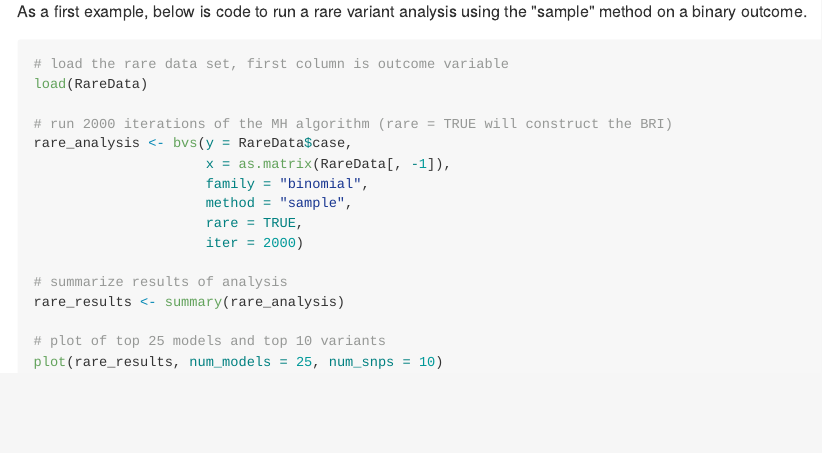
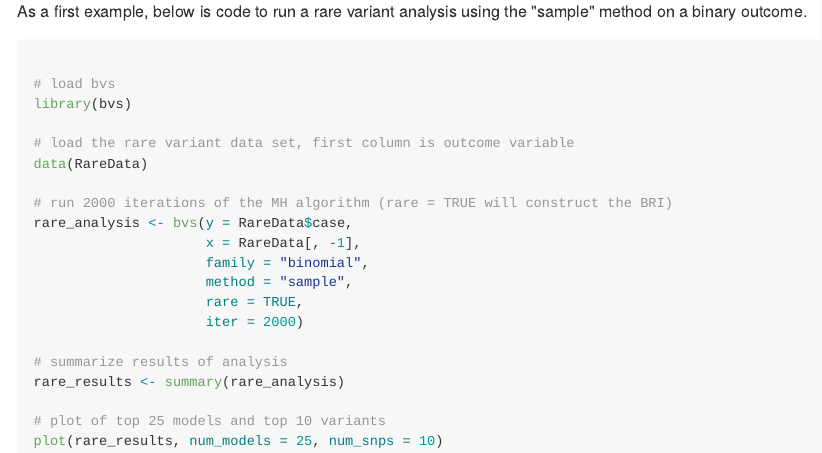
Before and after one commit to USCbiostats/bvs, an R Markdown document (README.Rmd): the page in a window 1100 px wide, from 840 px down. The pictures show the output file README.md that the author committed with the source, drawn offline in the style of GitHub.

Commit message:
update readme

````diff
--- a/README.Rmd
+++ b/README.Rmd
@@ -40,12 +40,16 @@ install_github("USCbiostats/bvs")
 As a first example, below is code to run a rare variant analysis using the "sample" method on a binary outcome.
 
 ```{r, eval = FALSE}
-# load the rare data set, first column is outcome variable
-load(RareData)
+
+# load bvs
+library(bvs)
+
+# load the rare variant data set, first column is outcome variable
+data(RareData)
 
 # run 2000 iterations of the MH algorithm (rare = TRUE will construct the BRI)
 rare_analysis <- bvs(y = RareData$case,
-                     x = as.matrix(RareData[, -1]),
+                     x = RareData[, -1],
                      family = "binomial",
                      method = "sample",
                      rare = TRUE,
````
Also changed, not shown: README.md, data/RareData.rda.
